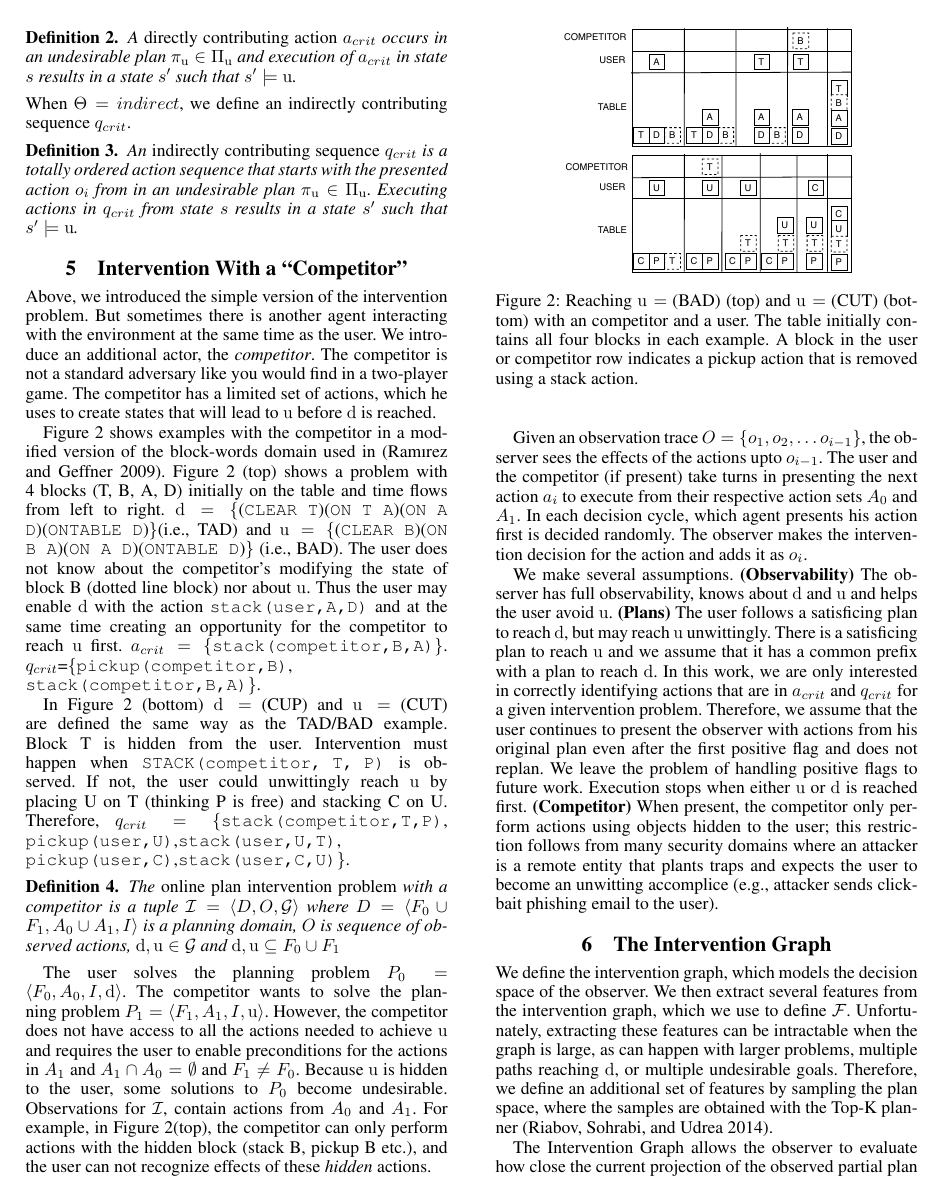
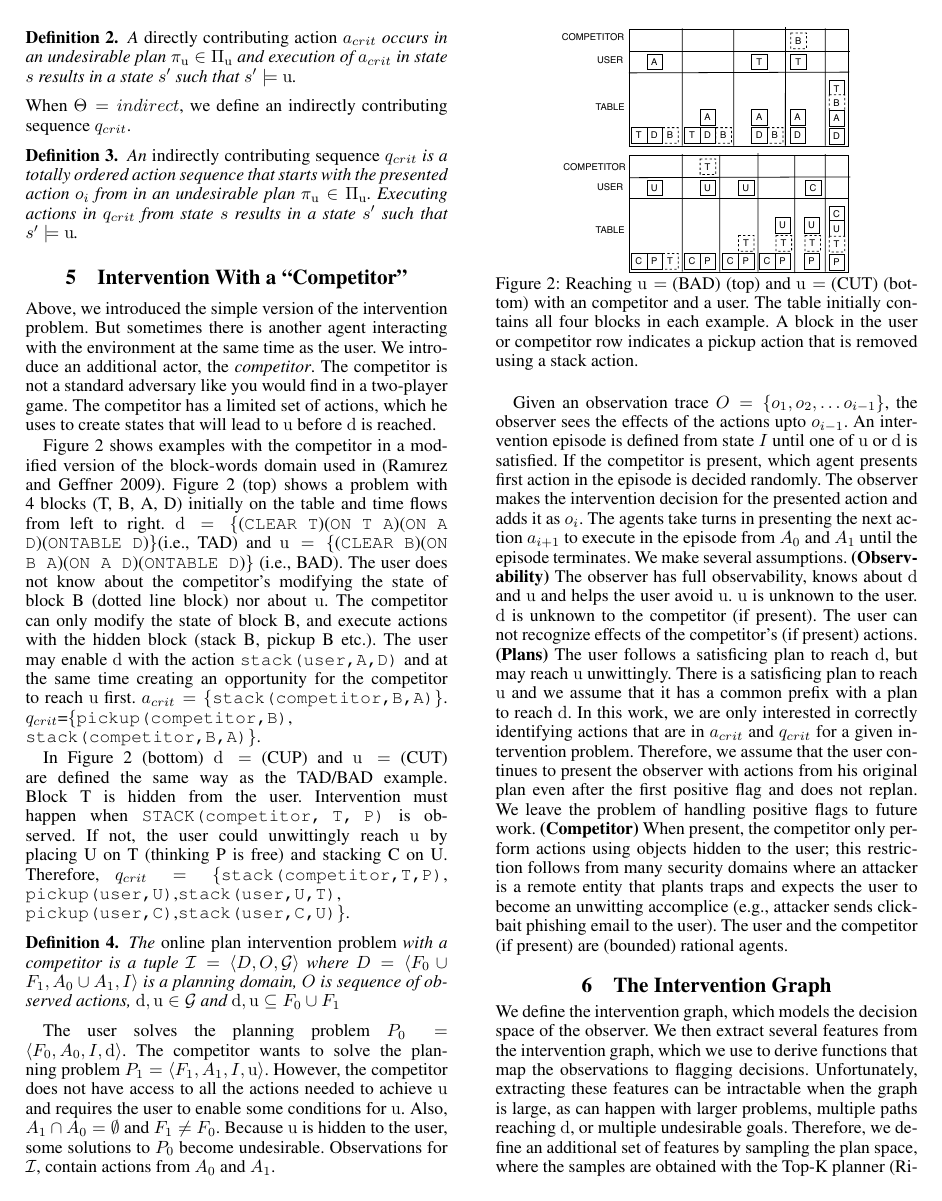
Before and after one commit to sachinisw/pair21, a LaTeX paper (main.tex): page 3 of 8. Compiled offline with pdfLaTeX.

Commit message:
mak's last reading pass

```diff
--- a/main.tex
+++ b/main.tex
@@ -244,8 +243,8 @@ The competitor has a limited set of actions, which he uses to create states that
 Figure \ref{fig:multi} shows examples with the competitor in a modified version of the block-words domain used in \cite{ramirez2009plan}.
 Figure \ref{fig:multi} (top) shows a problem with 4 blocks (T, B, A, D) initially on the table and time flows from left to right.
 $\mathrm{d}=\lbrace$(\texttt{CLEAR T})(\texttt{ON T A})(\texttt{ON A D})(\texttt{ONTABLE D})$\rbrace$(i.e., TAD) and $\mathrm{u}=\lbrace$(\texttt{CLEAR B})(\texttt{ON B A})(\texttt{ON A D})(\texttt{ONTABLE D})$\rbrace$ (i.e., BAD).
-The user does not know about the competitor's modifying the state of block B (dotted line block) nor about $\mathrm{u}$.
-Thus the user may enable $\mathrm{d}$ with the action \texttt{stack(user,A,D)} and at the same time creating an opportunity for the competitor to reach $\mathrm{u}$ first.
+The user does not know about the competitor's modifying the state of block B (dotted line block) nor about $\mathrm{u}$. The competitor can only modify the state of block B, and execute actions with the hidden block (stack B, pickup B etc.).
+The user may enable $\mathrm{d}$ with the action \texttt{stack(user,A,D)} and at the same time creating an opportunity for the competitor to reach $\mathrm{u}$ first.
 $a_{crit}=\lbrace$\texttt{stack(competitor,B,A)}$\rbrace$.
 $q_{crit}$=$\lbrace$\texttt{pickup(competitor,B)}, \texttt{stack(competitor,B,A)}$\rbrace$.
 
@@ -265,22 +266,21 @@ $\mathrm{d}, \mathrm{u} \subseteq F_0\cup F_1$
 \end{definition}
 The user solves the planning problem $P_0=\langle F_0, A_0, I,\mathrm{d}\rangle$.
 The competitor wants to solve the planning problem $P_1=\langle F_1, A_1, I,\mathrm{u}\rangle$.
-However, the competitor does not have access to all the actions needed to achieve $\mathrm{u}$ and requires the user to enable preconditions for the actions in $A_1$ and $A_1 \cap A_0=\emptyset$ and $F_1 \neq F_0$. Because $\mathrm{u}$ is hidden to the user, some solutions to $P_0$ become undesirable.
+However, the competitor does not have access to all the actions needed to achieve $\mathrm{u}$ and requires the user to enable some conditions for $\mathrm{u}$. Also, $A_1 \cap A_0=\emptyset$ and $F_1 \neq F_0$. Because $\mathrm{u}$ is hidden to the user, some solutions to $P_0$ become undesirable.
 Observations for $\mathcal{I}$, contain actions from $A_0$ and $A_1$.
-For example, in Figure \ref{fig:multi}(top), the competitor can only perform actions with the hidden block (stack B, pickup B etc.), and the user can not recognize effects of these \textit{hidden} actions.
 
-Given an observation trace $O = \lbrace o_1, o_2,\ldots o_{i-1}\rbrace$, the observer sees the effects of the actions upto $o_{i-1}$. The user and the competitor (if present) take turns in presenting the next action $a_i$ to execute from their respective action sets $A_0$ and $A_1$. In each decision cycle, which agent presents his action first is decided randomly. The observer makes the intervention decision for the action and adds it as $o_{i}$.
 
+Given an observation trace $O = \lbrace o_1, o_2,\ldots o_{i-1}\rbrace$, the observer sees the effects of the actions upto $o_{i-1}$. An intervention episode is defined from state $I$ until one of $\mathrm{u}$ or $\mathrm{d}$ is satisfied. If the competitor is present, which agent presents first action in the episode is decided randomly. The observer makes the intervention decision for the presented action and adds it as $o_{i}$. The agents take turns in presenting the next action $a_{i+1}$ to execute in the episode from $A_0$ and $A_1$ until the episode terminates.
 We make several assumptions.
 \textbf{(Observability)}
-The observer has full observability, knows about  $\mathrm{d}$ and $\mathrm{u}$ and helps the user avoid $\mathrm{u}$.
+The observer has full observability, knows about  $\mathrm{d}$ and $\mathrm{u}$ and helps the user avoid $\mathrm{u}$. $\mathrm{u}$ is unknown to the user. $\mathrm{d}$ is unknown to the competitor (if present).
+The user can not recognize effects of the competitor's (if present) actions.
 \textbf{(Plans)}
 The user follows a satisficing plan to reach $\mathrm{d}$, but may reach $\mathrm{u}$ unwittingly.
 There is a satisficing plan to reach $\mathrm{u}$ and we assume that it has a common prefix with a plan to reach $\mathrm{d}$. In this work, we are only interested in correctly identifying actions that are in $a_{crit}$ and $q_{crit}$ for a given intervention problem. Therefore, we assume that  the user continues to present the observer with actions from his original plan even after the first positive flag and does not replan. We leave the problem of handling positive flags to future work.
-Execution stops when either $\mathrm{u}$ or $\mathrm{d}$ is reached first.
 \textbf{(Competitor)}
 When present, the competitor only perform actions using objects hidden to the user; this restriction follows from many security domains where an attacker is a remote entity that plants traps and expects the user to become an unwitting accomplice (e.g., attacker sends click-bait phishing email to the user).
-
+The user and the competitor (if present) are (bounded) rational agents.
 
 
 
@@ -288,10 +288,10 @@ When present, the competitor only perform actions using objects hidden to the us
 \section{The Intervention Graph}
 \label{sec:stategraph}
 We define the intervention graph, which models the decision space of the observer.
-We then extract several features from the  intervention graph, which we use to define $\mathcal{F}$.
+We then extract several features from the  intervention graph, which we use to derive functions that map the observations to flagging decisions.
 Unfortunately, extracting these features can be intractable when the graph is large, as can happen with larger problems, multiple paths reaching $\mathrm{d}$, or multiple undesirable goals. Therefore, we define an additional set of features by sampling the plan space, where the samples are obtained with the Top-K planner \cite{riabov2014}.
 
-The Intervention Graph allows the observer to evaluate how close the current projection of the observed partial plan is to $\mathrm{u}$. The Intervention Graph consists of alternating state and action layers where each state layer consists of predicates that have been made true by the actions in the previous layer. An action layer consists of actions $a\in A$ whose preconditions are satisfied in the state. Algorithm \ref{bsg} describes the process of building the Intervention Graph. The algorithm takes as input a domain theory $D$, state $s$ and $\mathcal{G}=\lbrace\mathrm{u},\mathrm{d}\rbrace$ (lines 1-2). Before any observations have been made, the current state (i.e., root of the tree) is set to initial state $I$. Next, using the domain theory $D$, actions  $a\in A$ whose preconditions are satisfied at current state are added to the graph (lines 5-6). Each action in level $i$ spawns possible states for level $i+1$. Line 7 ensures that the actions that immediately undoes the previous action are not added to the graph. This is because the user and the competitor (if present) in our domain are (bounded) rational agents and their respective action sets ($A_0$, $A_1$) are disjoint. For each resulting state a search node is created, with an edge representing the action responsible for the state transition (lines 8-10). Calling the method recursively for each open search node until $\mathrm{d}$ and $\mathrm{u}$ are added to the graph generates the plan hypotheses for the observer (line 11). To ensure that only realistic plans are explored, we do not add no-op actions to the action layers in the graph. As a new observation arrives, the root of the graph is changed to reflect the new state after the observation and subsequent layers are  modified to that effect.
+The Intervention Graph allows the observer to evaluate how close the current projection of the observed partial plan is to $\mathrm{u}$. The Intervention Graph consists of alternating state and action layers where each state layer consists of predicates that have been made true by the actions in the previous layer. An action layer consists of actions $a\in A$ whose preconditions are satisfied in the state. Algorithm \ref{bsg} describes the process of building the Intervention Graph. The algorithm takes as input a domain theory $D$, state $s$ and $\mathcal{G}=\lbrace\mathrm{u},\mathrm{d}\rbrace$ (lines 1-2). Before any observations have been made, the current state (i.e., root of the tree) is set to initial state $I$. Next, using the domain theory $D$, actions  $a\in A$ whose preconditions are satisfied at current state are added to the graph (lines 5-6). Each action in level $i$ spawns possible states for level $i+1$. Line 7 ensures that the actions that immediately inverts the previous action are not added to the graph. For each resulting state a search node is created, with an edge representing the action responsible for the state transition (lines 8-10). Calling the method recursively for each open search node until $\mathrm{d}$ and $\mathrm{u}$ are added to the graph generates the plan hypotheses for the observer (line 11). To ensure that only realistic plans are explored, we do not add no-op actions to the action layers in the graph. As a new observation arrives, the root of the graph is changed to reflect the new state after the observation and subsequent layers are  modified to that effect.
 %\debug{mak}{clarify how the IG is different from the actual RPG and discuss algorithm in detail. Alternatively, consider forgoing the link to the RPG and just discussing the IG in terms of the search space. }
 %\debug{sachini}{why does the IG need to explore longer plans that those that reach $G_d$.  Mak: Explore around the fringe because we don't know where $\mathrm{u}$ ``lives.''}
 \begin{algorithm}[tb]
```
Also changed, not shown: main.tex (33 more changed lines).
